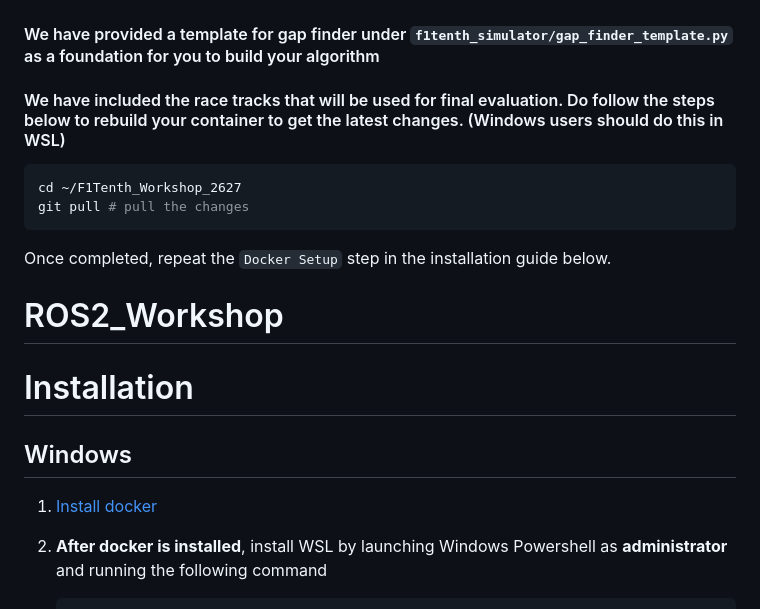
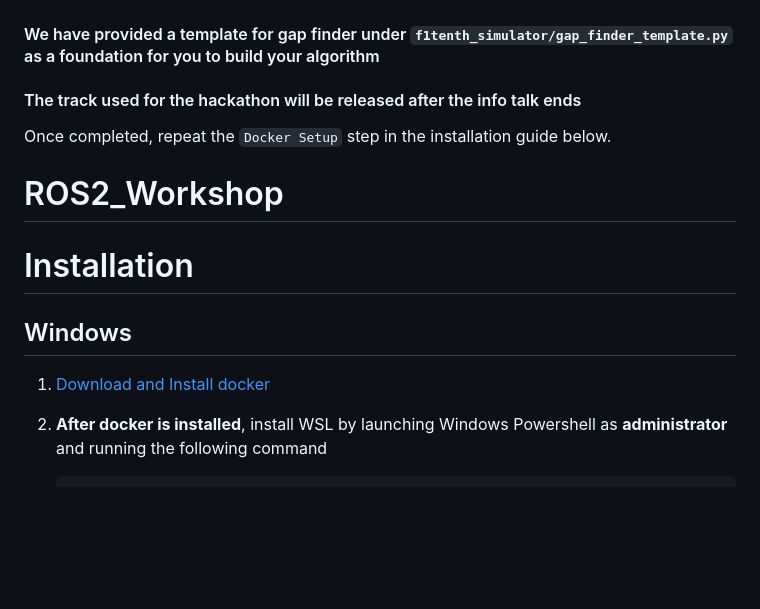
Before and after one commit to NTUDeepSpeed/Recruitment_Hackathon_2627, a Markdown page: README.md, the part around the change. Rendered like a GitHub page; blank space fills up the shorter version.

Commit message:
Update README with new hackathon track info
Removed outdated instructions for rebuilding the container and updated the wording for Docker installation.

````diff
--- a/README.md
+++ b/README.md
@@ -1,11 +1,7 @@
 # Notes for Hackathon
 #### We have provided a template for gap finder under `f1tenth_simulator/gap_finder_template.py` as a foundation for you to build your algorithm
 
-#### We have included the race tracks that will be used for final evaluation. Do follow the steps below to rebuild your container to get the latest changes. (Windows users should do this in WSL)
-``` bash
-cd ~/F1Tenth_Workshop_2627
-git pull # pull the changes
-```
+#### The track used for the hackathon will be released after the info talk ends
 Once completed, repeat the `Docker Setup` step in the installation guide below.
 
 
@@ -15,7 +11,7 @@ Once completed, repeat the `Docker Setup` step in the installation guide below.
 
 ## Windows
 
-1. [Install docker](https://desktop.docker.com/win/main/amd64/Docker%20Desktop%20Installer.exe)
+1. [Download and Install docker](https://desktop.docker.com/win/main/amd64/Docker%20Desktop%20Installer.exe)
 3. **After docker is installed**, install WSL by launching Windows Powershell as **administrator** and running the following command
 
     ```powershell
````
